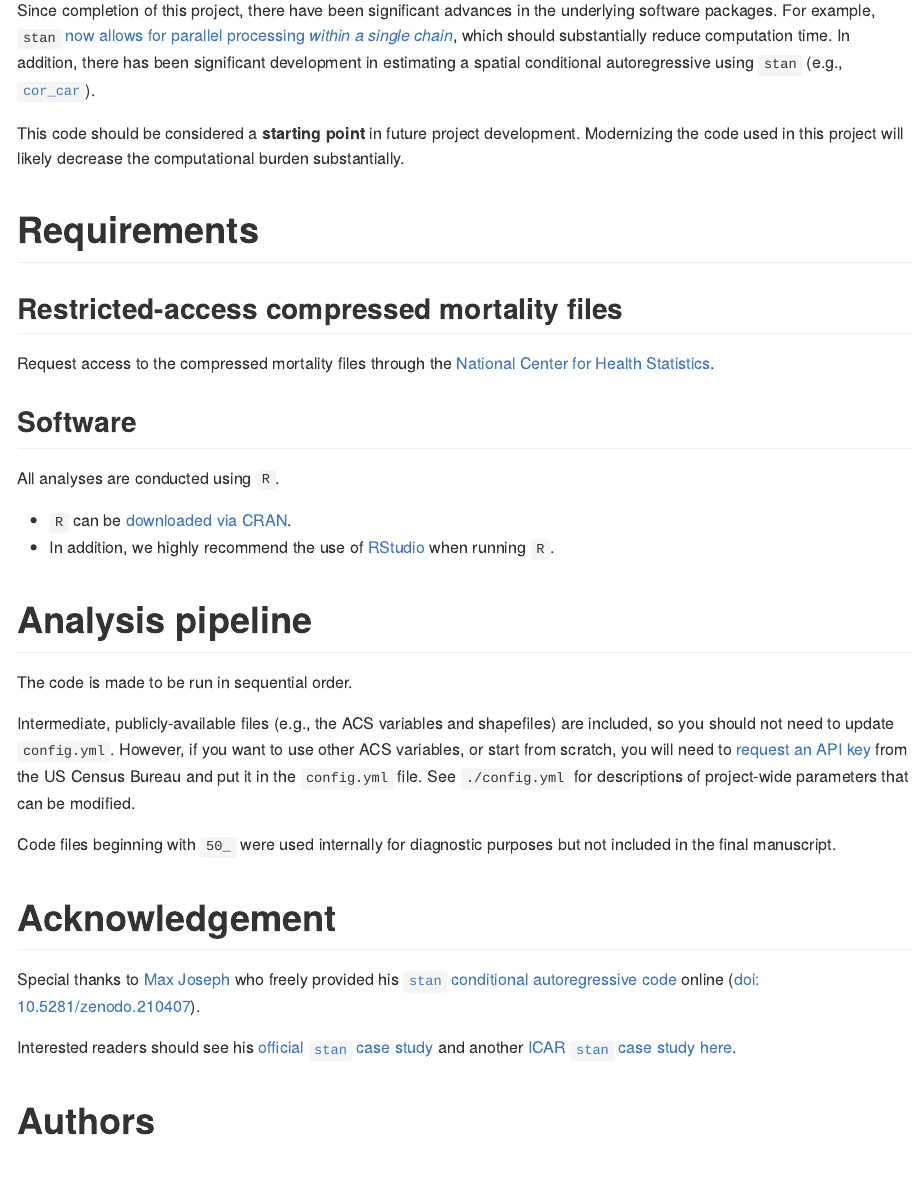
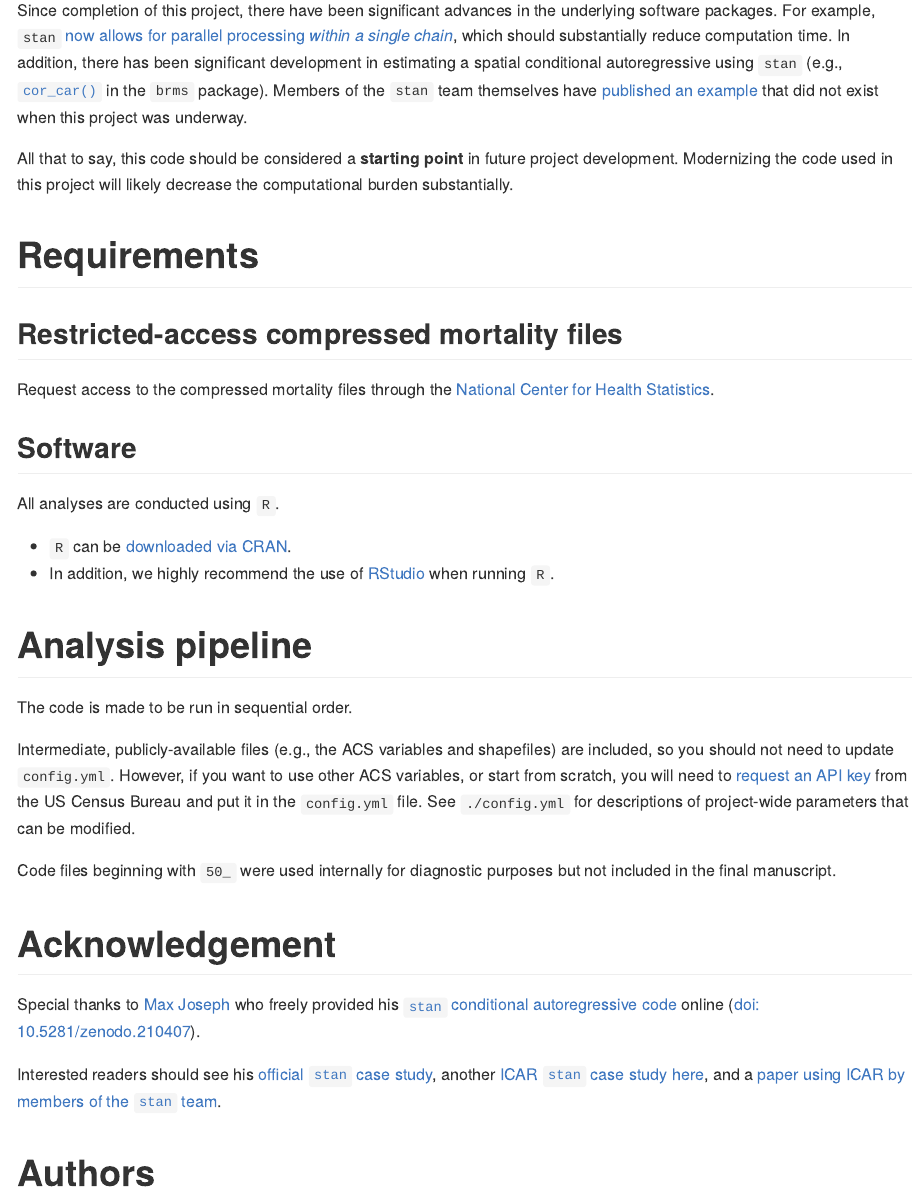
Before and after one commit to mkiang/decomposing_inequality, an R Markdown document (README.Rmd): the page in a window 1100 px wide, from 1330 px down. The pictures show the output file README.md that the author committed with the source, drawn offline in the style of GitHub.

Commit message:
Add another reference to stan ICAR code

```diff
--- a/README.Rmd
+++ b/README.Rmd
@@ -24,9 +26,9 @@ Please submit issues [via Github](https://github.com/mkiang/decomposing_inequali
 Due to limitations on sharing the restricted-access data, this pipeline is not fully reproducible. To reproduce the pipeline, you must have the restricted-access compressed mortality files and the accompanying population estimates. Specify the path to these files in the `04_extracting_cmf_data.R` script in lines 64 and 72.
 
 # Disclaimer
-Since completion of this project, there have been significant advances in the underlying software packages. For example, `stan` [now allows for parallel processing *within a single chain*](https://github.com/stan-dev/math/wiki/Threading-Support), which should substantially reduce computation time. In addition, there has been significant development in estimating a spatial conditional autoregressive using `stan` (e.g., [`cor_car`](https://rdrr.io/cran/brms/man/cor_car.html)).
+Since completion of this project, there have been significant advances in the underlying software packages. For example, `stan` [now allows for parallel processing *within a single chain*](https://github.com/stan-dev/math/wiki/Threading-Support), which should substantially reduce computation time. In addition, there has been significant development in estimating a spatial conditional autoregressive using `stan` (e.g., [`cor_car()`](https://rdrr.io/cran/brms/man/cor_car.html) in the `brms` package). Members of the `stan` team themselves have [published an example](https://doi.org/10.1016/j.sste.2019.100301) that did not exist when this project was underway.
 
-This code should be considered a **starting point** in future project development. Modernizing the code used in this project will likely decrease the computational burden substantially.
+All that to say, this code should be considered a **starting point** in future project development. Modernizing the code used in this project will likely decrease the computational burden substantially.
 
 # Requirements
 ## Restricted-access compressed mortality files
@@ -50,7 +52,7 @@ Code files beginning with `50_` were used internally for diagnostic purposes but
 # Acknowledgement
 Special thanks to [Max Joseph](https://mbjoseph.github.io/) who freely provided his [`stan` conditional autoregressive code](https://github.com/mbjoseph/CARstan) online ([doi: 10.5281/zenodo.210407](https://doi.org/10.5281/zenodo.210407)).
 
-Interested readers should see his [official `stan` case study](https://mc-stan.org/users/documentation/case-studies/mbjoseph-CARStan.html) and another [ICAR `stan` case study here](https://mc-stan.org/users/documentation/case-studies/icar_stan.html).
+Interested readers should see his [official `stan` case study](https://mc-stan.org/users/documentation/case-studies/mbjoseph-CARStan.html), another [ICAR `stan` case study here](https://mc-stan.org/users/documentation/case-studies/icar_stan.html), and a [paper using ICAR by members of the `stan` team](https://doi.org/10.1016/j.sste.2019.100301).
 
 # Authors
 - [Mathew Kiang](https://mathewkiang.com) (![Github](http://i.imgur.com/9I6NRUm.png): [mkiang](https://github.com/mkiang) | ![Twitter](http://i.imgur.com/wWzX9uB.png): [\@mathewkiang](https://twitter.com/mathewkiang))
```
Also changed, not shown: README.md, README.Rmd (2 more changed lines).
